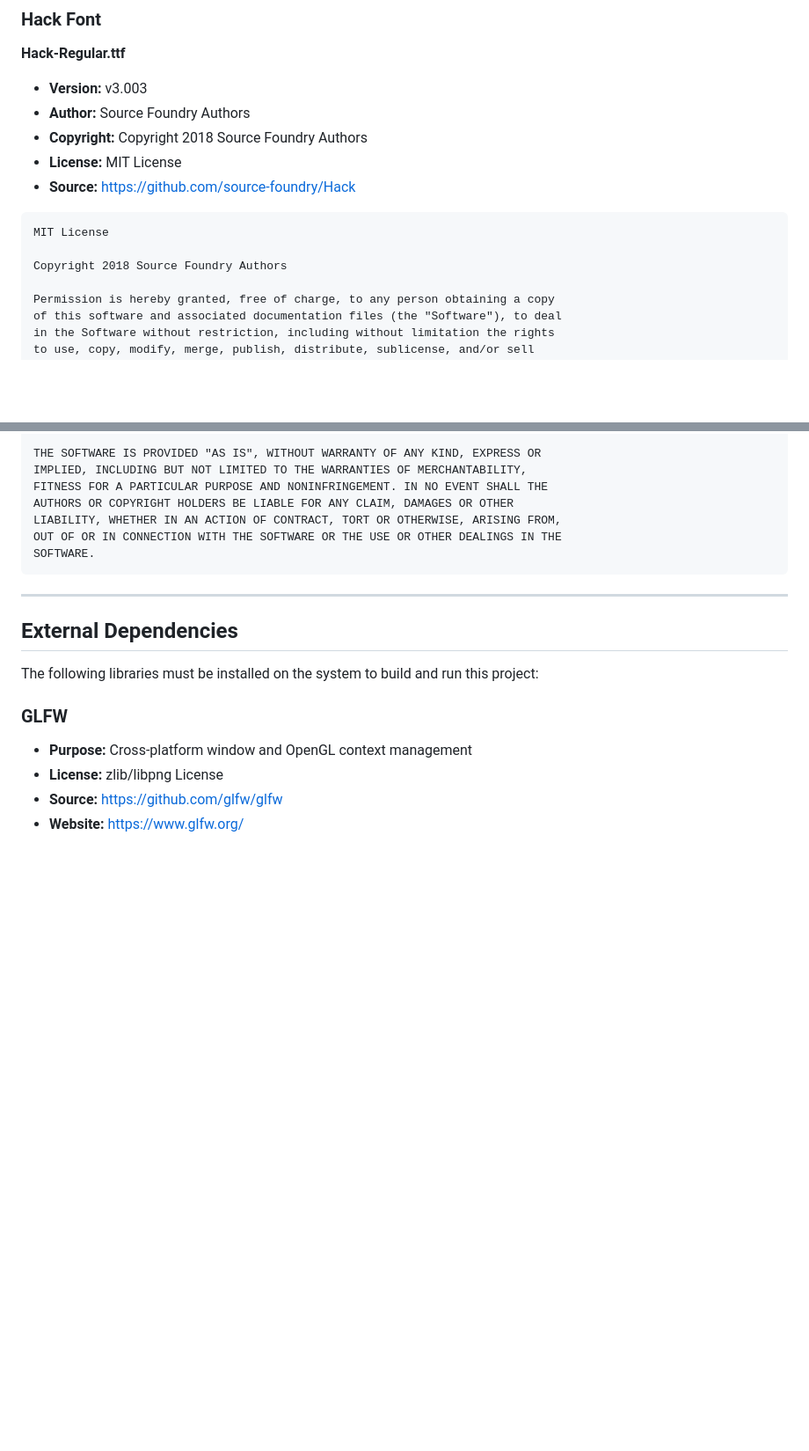
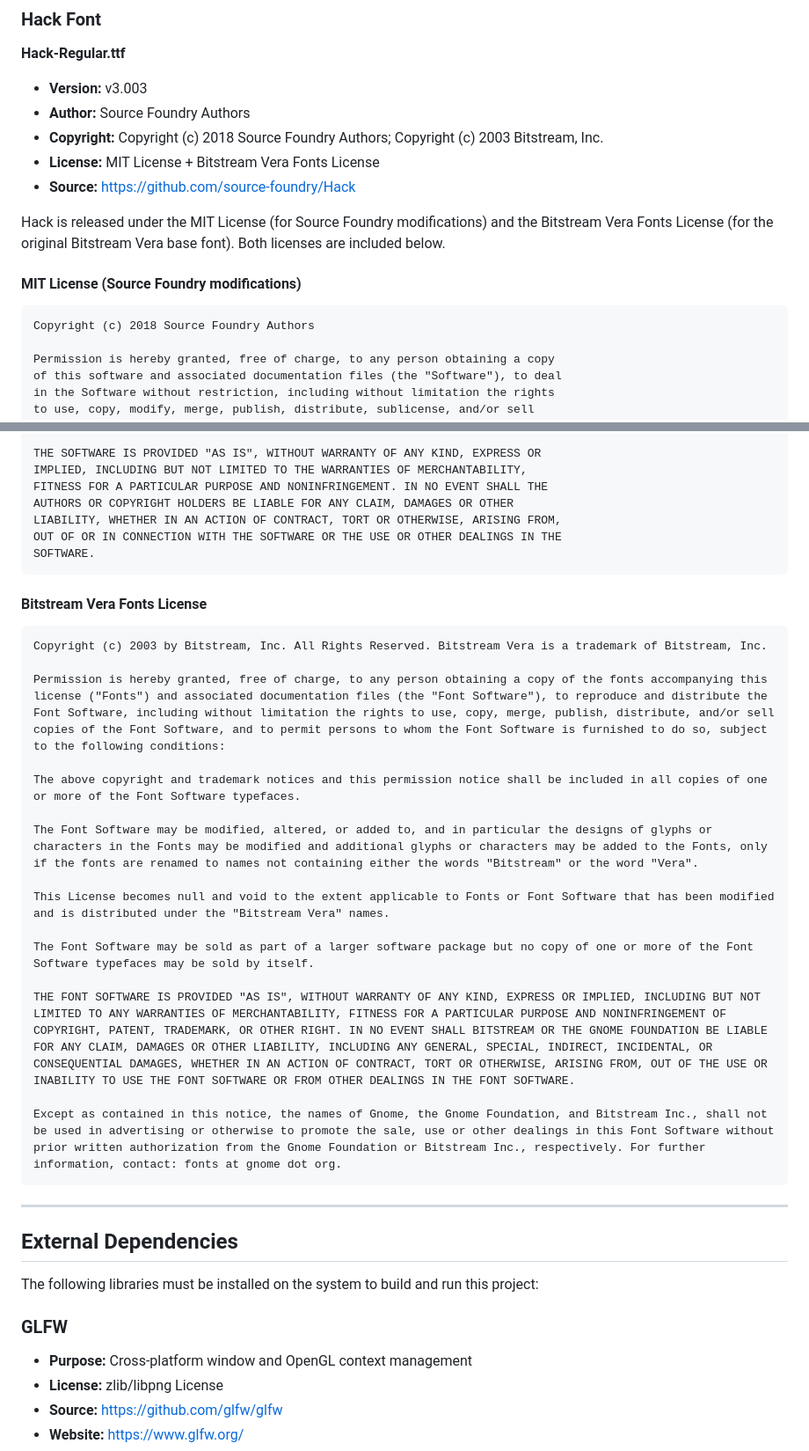
Before and after one commit to JPEGtheDev/Particle-Viewer, a Markdown page: THIRD_PARTY_NOTICES.md, 2 parts joined by grey strips. Shown at 88% size. Rendered like a GitHub page; blank space fills up the shorter version.

Commit message:
docs[notices]: add Bitstream Vera License to Hack Font section
Hack v3.003 is dual-licensed: MIT (Source Foundry Authors) and Bitstream Vera
Fonts License (Bitstream Inc.). Both licenses are now included in THIRD_PARTY_NOTICES.
Also corrects 'Copyright 2018' → 'Copyright (c) 2018' to match upstream exactly.

Co-authored-by: Copilot <223556219+Copilot@users.noreply.github.com>

````diff
--- a/THIRD_PARTY_NOTICES.md
+++ b/THIRD_PARTY_NOTICES.md
@@ -160,14 +160,16 @@ MATERIALS OR THE USE OR OTHER DEALINGS IN THE MATERIALS.
 
 - **Version:** v3.003
 - **Author:** Source Foundry Authors
-- **Copyright:** Copyright 2018 Source Foundry Authors
-- **License:** MIT License
+- **Copyright:** Copyright (c) 2018 Source Foundry Authors; Copyright (c) 2003 Bitstream, Inc.
+- **License:** MIT License + Bitstream Vera Fonts License
 - **Source:** https://github.com/source-foundry/Hack
 
+Hack is released under the MIT License (for Source Foundry modifications) and the Bitstream Vera Fonts License (for the original Bitstream Vera base font). Both licenses are included below.
+
+#### MIT License (Source Foundry modifications)
+
 ```
-MIT License
-
-Copyright 2018 Source Foundry Authors
+Copyright (c) 2018 Source Foundry Authors
 
 Permission is hereby granted, free of charge, to any person obtaining a copy
 of this software and associated documentation files (the "Software"), to deal
@@ -186,6 +188,26 @@ AUTHORS OR COPYRIGHT HOLDERS BE LIABLE FOR ANY CLAIM, DAMAGES OR OTHER
 LIABILITY, WHETHER IN AN ACTION OF CONTRACT, TORT OR OTHERWISE, ARISING FROM,
 OUT OF OR IN CONNECTION WITH THE SOFTWARE OR THE USE OR OTHER DEALINGS IN THE
 SOFTWARE.
+```
+
+#### Bitstream Vera Fonts License
+
+```
+Copyright (c) 2003 by Bitstream, Inc. All Rights Reserved. Bitstream Vera is a trademark of Bitstream, Inc.
+
+Permission is hereby granted, free of charge, to any person obtaining a copy of the fonts accompanying this license ("Fonts") and associated documentation files (the "Font Software"), to reproduce and distribute the Font Software, including without limitation the rights to use, copy, merge, publish, distribute, and/or sell copies of the Font Software, and to permit persons to whom the Font Software is furnished to do so, subject to the following conditions:
+
+The above copyright and trademark notices and this permission notice shall be included in all copies of one or more of the Font Software typefaces.
+
+The Font Software may be modified, altered, or added to, and in particular the designs of glyphs or characters in the Fonts may be modified and additional glyphs or characters may be added to the Fonts, only if the fonts are renamed to names not containing either the words "Bitstream" or the word "Vera".
+
+This License becomes null and void to the extent applicable to Fonts or Font Software that has been modified and is distributed under the "Bitstream Vera" names.
+
+The Font Software may be sold as part of a larger software package but no copy of one or more of the Font Software typefaces may be sold by itself.
+
+THE FONT SOFTWARE IS PROVIDED "AS IS", WITHOUT WARRANTY OF ANY KIND, EXPRESS OR IMPLIED, INCLUDING BUT NOT LIMITED TO ANY WARRANTIES OF MERCHANTABILITY, FITNESS FOR A PARTICULAR PURPOSE AND NONINFRINGEMENT OF COPYRIGHT, PATENT, TRADEMARK, OR OTHER RIGHT. IN NO EVENT SHALL BITSTREAM OR THE GNOME FOUNDATION BE LIABLE FOR ANY CLAIM, DAMAGES OR OTHER LIABILITY, INCLUDING ANY GENERAL, SPECIAL, INDIRECT, INCIDENTAL, OR CONSEQUENTIAL DAMAGES, WHETHER IN AN ACTION OF CONTRACT, TORT OR OTHERWISE, ARISING FROM, OUT OF THE USE OR INABILITY TO USE THE FONT SOFTWARE OR FROM OTHER DEALINGS IN THE FONT SOFTWARE.
+
+Except as contained in this notice, the names of Gnome, the Gnome Foundation, and Bitstream Inc., shall not be used in advertising or otherwise to promote the sale, use or other dealings in this Font Software without prior written authorization from the Gnome Foundation or Bitstream Inc., respectively. For further information, contact: fonts at gnome dot org.
 ```
 
 ---
````
Also changed, not shown: other parts of THIRD_PARTY_NOTICES.md (+1 -1 lines).
